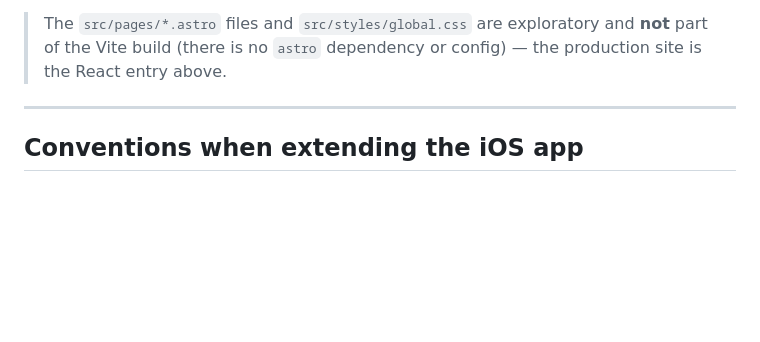
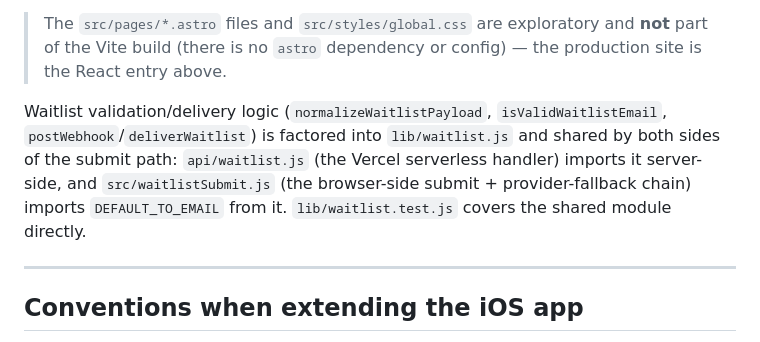
Before and after one commit to mohabbis/Lumen, a Markdown page: CLAUDE.md, the part around the change. Drawn GitHub-style; blank space fills up the shorter version.

```diff
--- a/CLAUDE.md
+++ b/CLAUDE.md
@@ -245,6 +245,8 @@ Single-page React/Vite app — no router, anchor-scroll only. Entry is `src/main
 
 > The `src/pages/*.astro` files and `src/styles/global.css` are exploratory and **not** part of the Vite build (there is no `astro` dependency or config) — the production site is the React entry above.
 
+Waitlist validation/delivery logic (`normalizeWaitlistPayload`, `isValidWaitlistEmail`, `postWebhook`/`deliverWaitlist`) is factored into `lib/waitlist.js` and shared by both sides of the submit path: `api/waitlist.js` (the Vercel serverless handler) imports it server-side, and `src/waitlistSubmit.js` (the browser-side submit + provider-fallback chain) imports `DEFAULT_TO_EMAIL` from it. `lib/waitlist.test.js` covers the shared module directly.
+
 ---
 
 ## Conventions when extending the iOS app
```
Also changed, not shown: AGENTS.md (+2 -0 lines).
